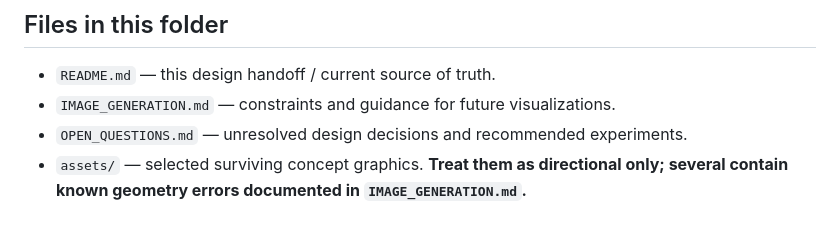
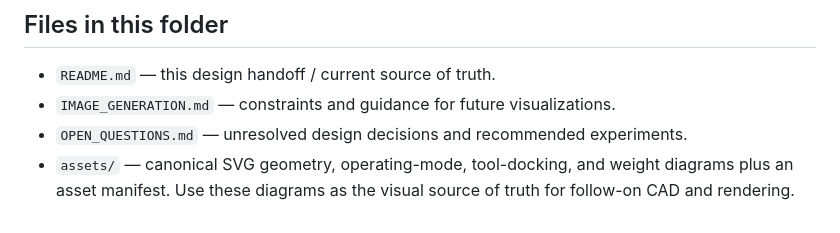
Before and after one commit to jwineland/Field_toolkits, a Markdown page: transport_cart/README.md, the part around the change. GitHub-like rendering.

Commit message:
Reference canonical transport cart graphics

```diff
--- a/transport_cart/README.md
+++ b/transport_cart/README.md
@@ -223,4 +223,4 @@ A removable server turntable / lockable lazy-Susan service plate is an optional
 - `README.md` — this design handoff / current source of truth.
 - `IMAGE_GENERATION.md` — constraints and guidance for future visualizations.
 - `OPEN_QUESTIONS.md` — unresolved design decisions and recommended experiments.
-- `assets/` — selected surviving concept graphics. **Treat them as directional only; several contain known geometry errors documented in `IMAGE_GENERATION.md`.**
+- `assets/` — canonical SVG geometry, operating-mode, tool-docking, and weight diagrams plus an asset manifest. Use these diagrams as the visual source of truth for follow-on CAD and rendering.
```
